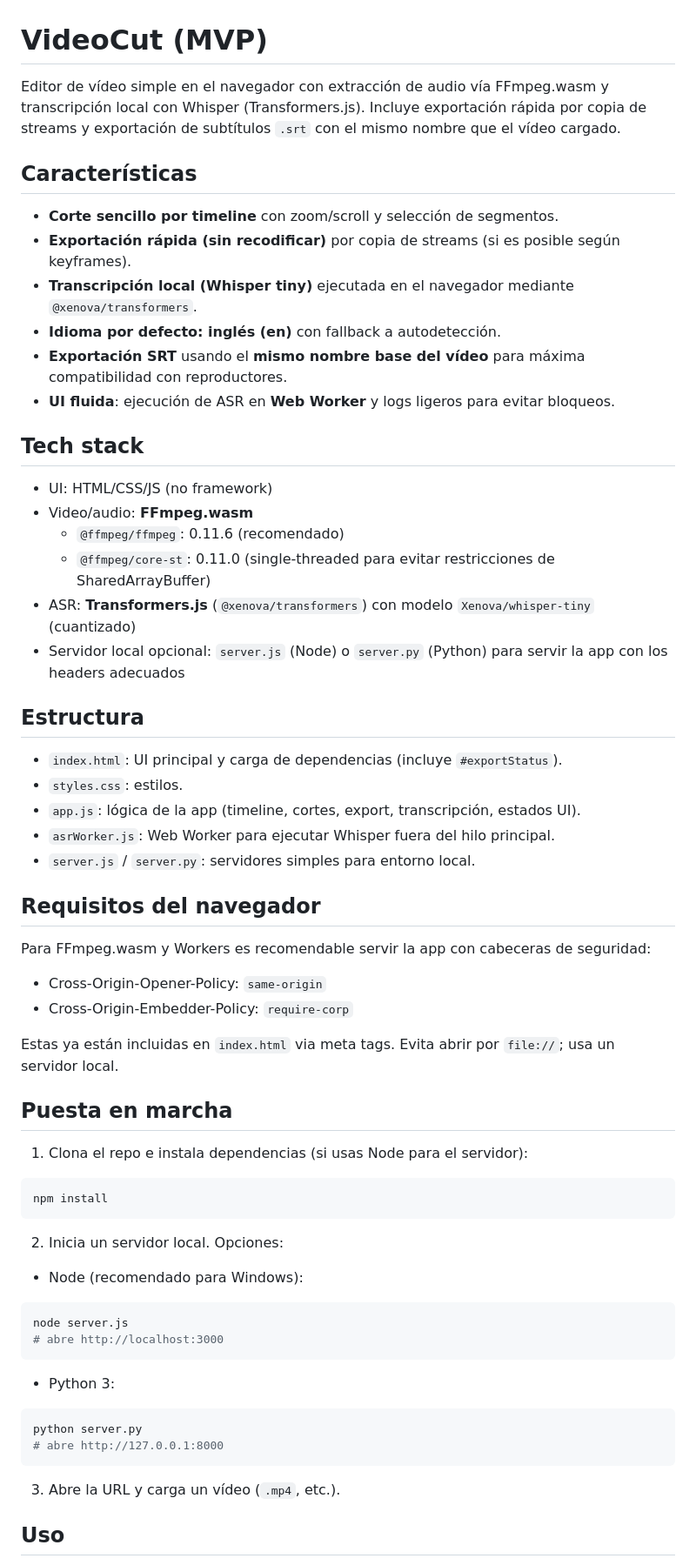
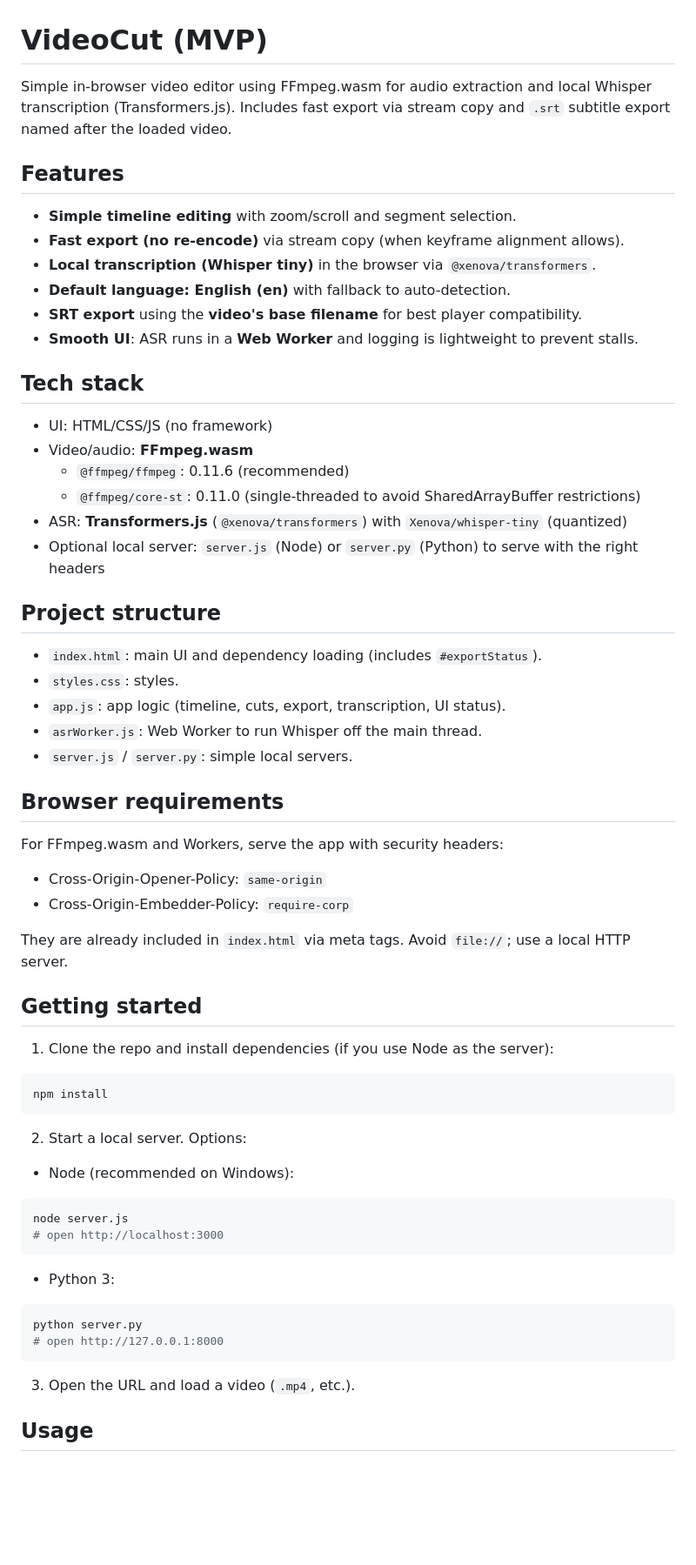
Before and after one commit to pableitor/videocut, a Markdown page: README.md, the part around one of its changes. Shown at 87% size. Rendered like a GitHub page; blank space fills up the shorter version.

Commit message:
English README.md

````diff
--- a/README.md
+++ b/README.md
@@ -1,66 +1,66 @@
 # VideoCut (MVP)
 
-Editor de vídeo simple en el navegador con extracción de audio vía FFmpeg.wasm y transcripción local con Whisper (Transformers.js). Incluye exportación rápida por copia de streams y exportación de subtítulos `.srt` con el mismo nombre que el vídeo cargado.
+Simple in-browser video editor using FFmpeg.wasm for audio extraction and local Whisper transcription (Transformers.js). Includes fast export via stream copy and `.srt` subtitle export named after the loaded video.
 
-## Características
+## Features
 
-- **Corte sencillo por timeline** con zoom/scroll y selección de segmentos.
-- **Exportación rápida (sin recodificar)** por copia de streams (si es posible según keyframes).
-- **Transcripción local (Whisper tiny)** ejecutada en el navegador mediante `@xenova/transformers`.
-- **Idioma por defecto: inglés (en)** con fallback a autodetección.
-- **Exportación SRT** usando el **mismo nombre base del vídeo** para máxima compatibilidad con reproductores.
-- **UI fluida**: ejecución de ASR en **Web Worker** y logs ligeros para evitar bloqueos.
+- **Simple timeline editing** with zoom/scroll and segment selection.
+- **Fast export (no re-encode)** via stream copy (when keyframe alignment allows).
+- **Local transcription (Whisper tiny)** in the browser via `@xenova/transformers`.
+- **Default language: English (en)** with fallback to auto-detection.
+- **SRT export** using the **video's base filename** for best player compatibility.
+- **Smooth UI**: ASR runs in a **Web Worker** and logging is lightweight to prevent stalls.
 
 ## Tech stack
 
 - UI: HTML/CSS/JS (no framework)
 - Video/audio: **FFmpeg.wasm**
-  - `@ffmpeg/ffmpeg`: 0.11.6 (recomendado)
-  - `@ffmpeg/core-st`: 0.11.0 (single-threaded para evitar restricciones de SharedArrayBuffer)
-- ASR: **Transformers.js** (`@xenova/transformers`) con modelo `Xenova/whisper-tiny` (cuantizado)
-- Servidor local opcional: `server.js` (Node) o `server.py` (Python) para servir la app con los headers adecuados
+  - `@ffmpeg/ffmpeg`: 0.11.6 (recommended)
+  - `@ffmpeg/core-st`: 0.11.0 (single-threaded to avoid SharedArrayBuffer restrictions)
+- ASR: **Transformers.js** (`@xenova/transformers`) with `Xenova/whisper-tiny` (quantized)
+- Optional local server: `server.js` (Node) or `server.py` (Python) to serve with the right headers
 
-## Estructura
+## Project structure
 
-- `index.html`: UI principal y carga de dependencias (incluye `#exportStatus`).
-- `styles.css`: estilos.
-- `app.js`: lógica de la app (timeline, cortes, export, transcripción, estados UI).
-- `asrWorker.js`: Web Worker para ejecutar Whisper fuera del hilo principal.
-- `server.js` / `server.py`: servidores simples para entorno local.
+- `index.html`: main UI and dependency loading (includes `#exportStatus`).
+- `styles.css`: styles.
+- `app.js`: app logic (timeline, cuts, export, transcription, UI status).
+- `asrWorker.js`: Web Worker to run Whisper off the main thread.
+- `server.js` / `server.py`: simple local servers.
 
-## Requisitos del navegador
+## Browser requirements
 
-Para FFmpeg.wasm y Workers es recomendable servir la app con cabeceras de seguridad:
+For FFmpeg.wasm and Workers, serve the app with security headers:
 - Cross-Origin-Opener-Policy: `same-origin`
 - Cross-Origin-Embedder-Policy: `require-corp`
 
-Estas ya están incluidas en `index.html` via meta tags. Evita abrir por `file://`; usa un servidor local.
+They are already included in `index.html` via meta tags. Avoid `file://`; use a local HTTP server.
 
-## Puesta en marcha
+## Getting started
 
-1) Clona el repo e instala dependencias (si usas Node para el servidor):
+1) Clone the repo and install dependencies (if you use Node as the server):
 
 ```bash
 npm install
 ```
 
-2) Inicia un servidor local. Opciones:
+2) Start a local server. Options:
 
-- Node (recomendado para Windows):
+- Node (recommended on Windows):
 
 ```bash
 node server.js
-# abre http://localhost:3000
+# open http://localhost:3000
 ```
 
 - Python 3:
 
 ```bash
 python server.py
-# abre http://127.0.0.1:8000
+# open http://127.0.0.1:8000
 ```
 
-3) Abre la URL y carga un vídeo (`.mp4`, etc.).
+3) Open the URL and load a video (`.mp4`, etc.).
 
-## Uso
+## Usage
 
````
Also changed, not shown: other parts of README.md (+26 -26 lines).
